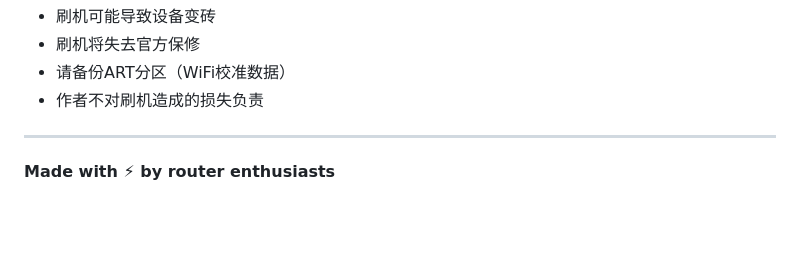
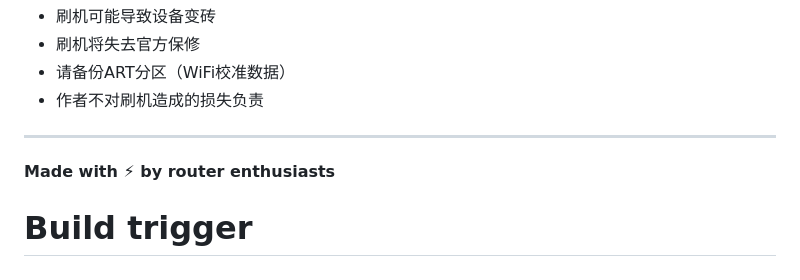
Before and after one commit to zhhhn/ax6600-alpine, a Markdown page: README.md, the part around the change. Rendered like a GitHub page; blank space fills up the shorter version.

Commit message:
Trigger GitHub Actions build

```diff
--- a/README.md
+++ b/README.md
@@ -174,3 +174,4 @@ ax6600-alpine/
 ---
 
 **Made with ⚡ by router enthusiasts**
+# Build trigger
```
